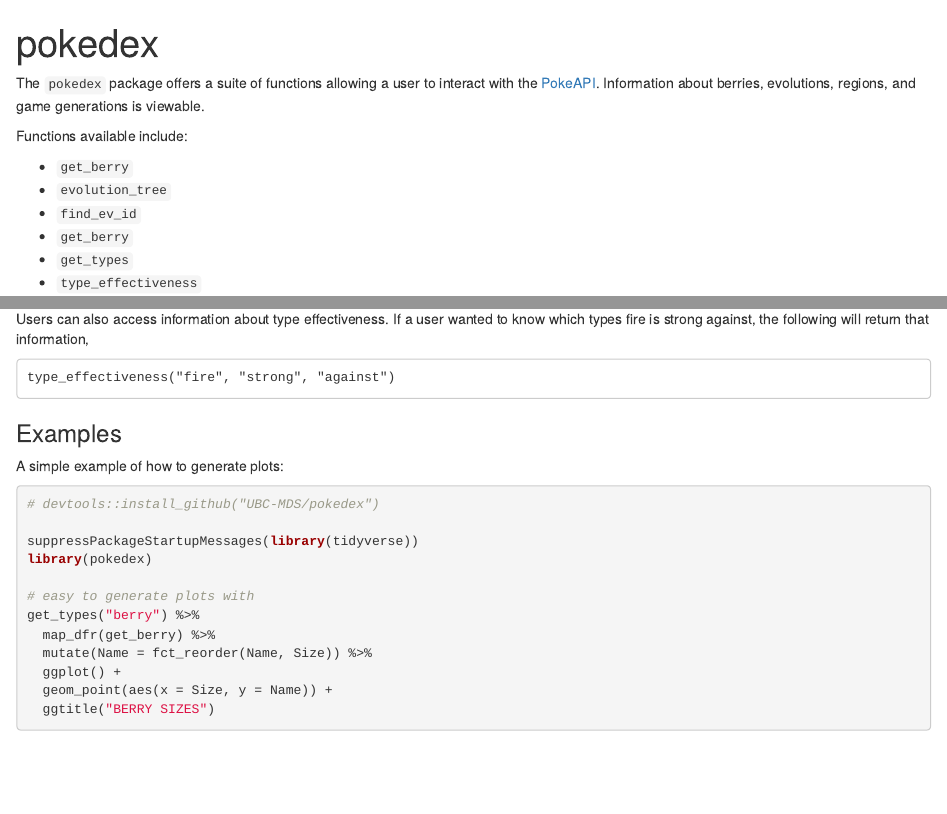
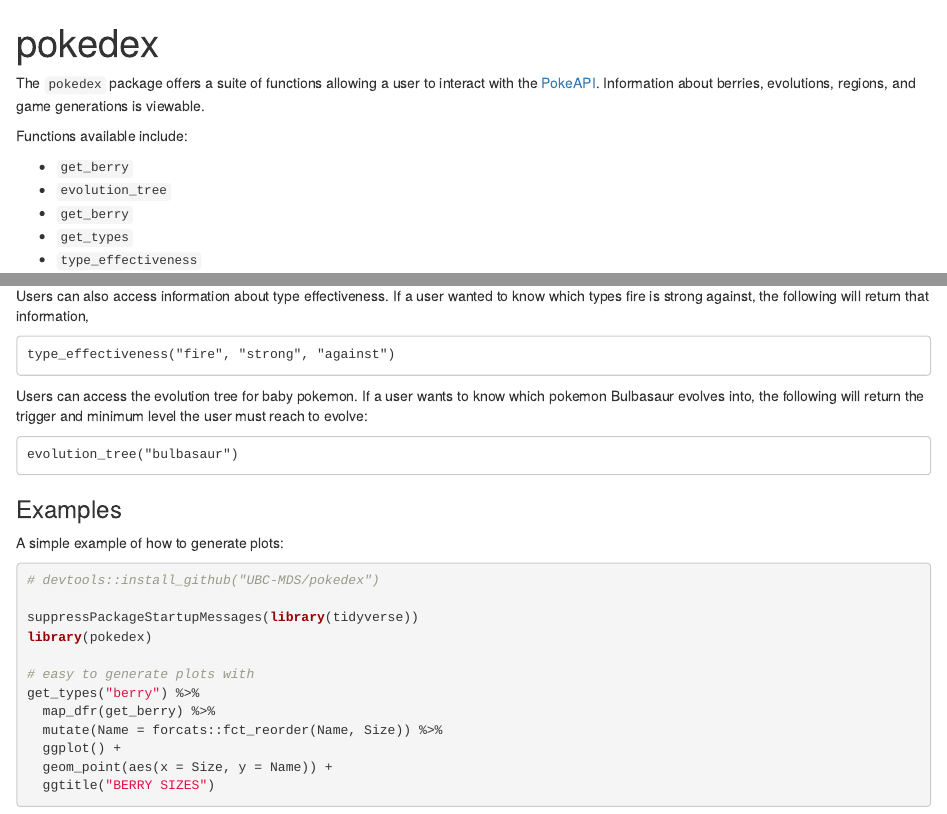
Before and after one commit to UBC-MDS/pokedex, an R Markdown document (vignettes/pokedex.Rmd): the page in a window 1100 px wide, from its top, and a second part further down, joined at a grey line. Rendered offline with R 4.5, knitr and Pandoc, with nearby package versions; some code elsewhere in the file could not run offline.

Commit message:
Update vignette with evolution_tree and remove non existent function

````diff
--- a/vignettes/pokedex.Rmd
+++ b/vignettes/pokedex.Rmd
@@ -9,7 +9,6 @@
 
 - `get_berry`
 - `evolution_tree`
-- `find_ev_id`
 - `get_berry`
 - `get_types`
 - `type_effectiveness`
@@ -44,6 +43,12 @@
 type_effectiveness("fire", "strong", "against")
 ```
 
+Users can access the evolution tree for baby pokemon. If a user wants to know which pokemon Bulbasaur evolves into, the following will return the trigger and minimum level the user must reach to evolve:
+
+```
+evolution_tree("bulbasaur")
+```
+
 ### Examples
 
 A simple example of how  to generate plots:
@@ -57,7 +62,7 @@
 # easy to generate plots with
 get_types("berry") %>%
   map_dfr(get_berry) %>%
-  mutate(Name = fct_reorder(Name, Size)) %>%
+  mutate(Name = forcats::fct_reorder(Name, Size)) %>%
   ggplot() +
   geom_point(aes(x = Size, y = Name)) +
   ggtitle("BERRY SIZES")
````
